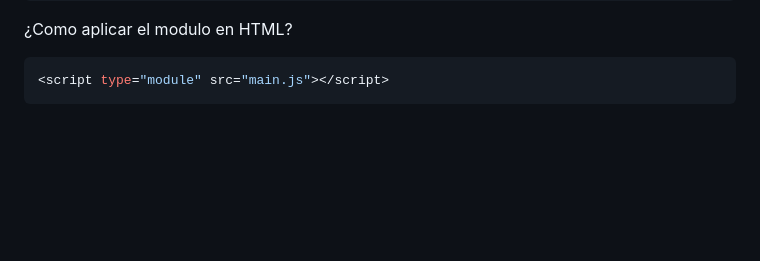
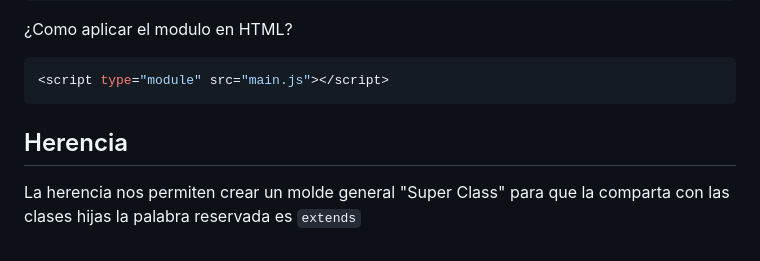
Before and after one commit to cristianoso19/pz.JSpoo, a Markdown page: README.md, the part around the change. Rendered like a GitHub page; blank space fills up the shorter version.

Commit message:
Herencia

````diff
--- a/README.md
+++ b/README.md
@@ -88,3 +88,6 @@ import {PlatziClass, Student, LearningPaths} from '/ruta';
 ```javascript
 <script type="module" src="main.js"></script>
 ```
+## Herencia
+La herencia nos permiten crear un molde general "Super Class" para que la comparta con las clases hijas
+la palabra reservada es `extends`
````
